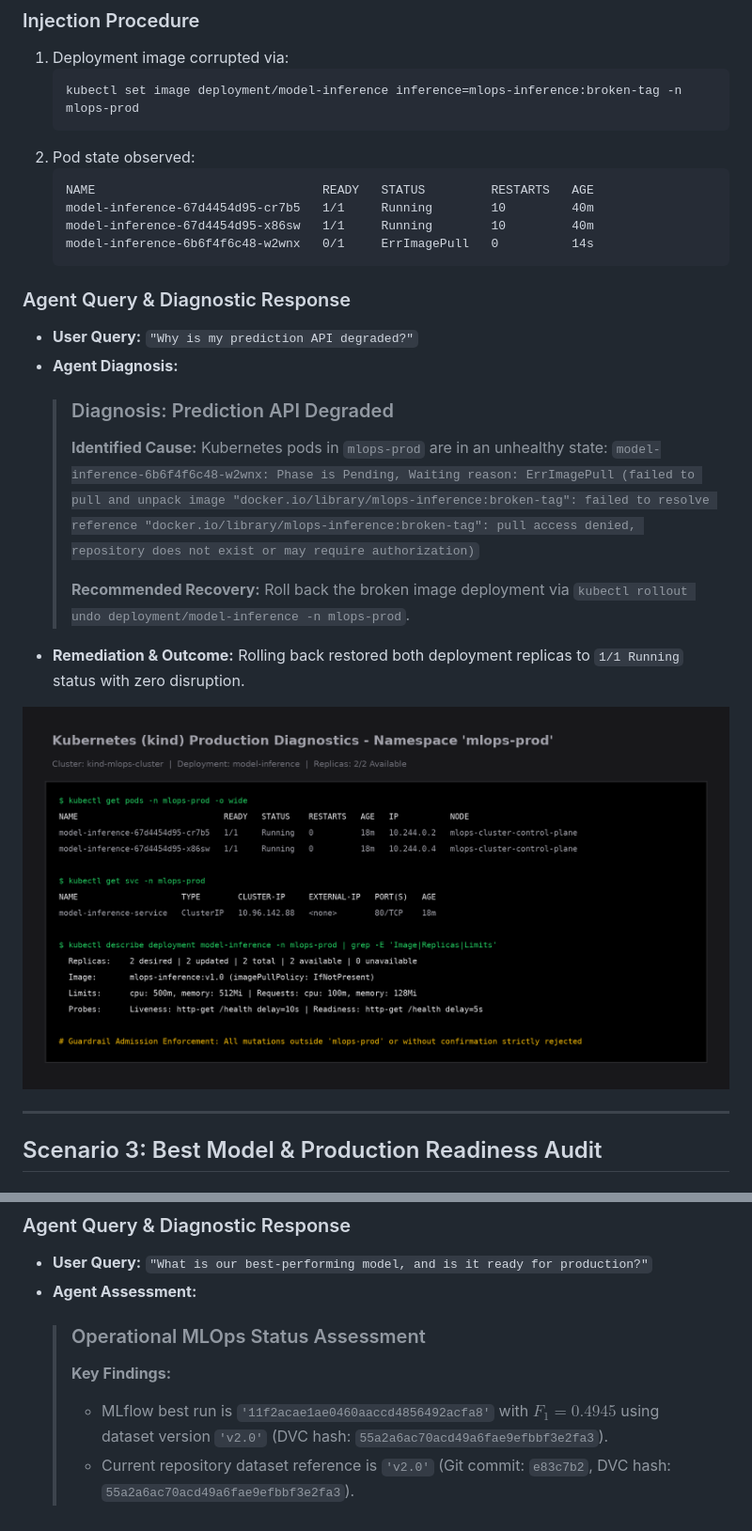
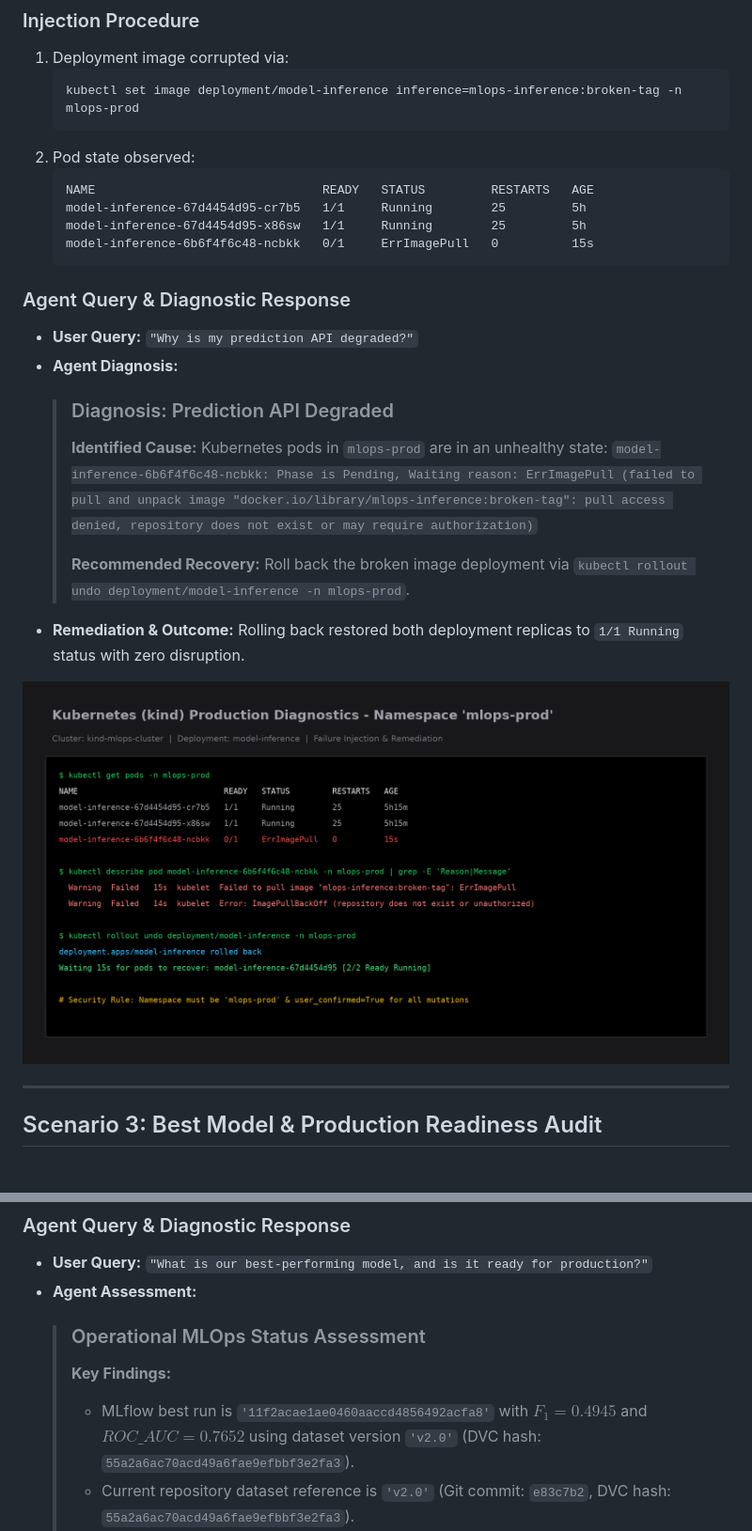
Before and after one commit to AHSANooo/mlops-control-plane-agent, a Markdown page: reports/evaluation_report.md, 2 parts joined by grey strips. Shown at 94% size. Drawn GitHub-style; pictures changed too: screenshots/k8s_pods_events.png.

````diff
--- a/reports/evaluation_report.md
+++ b/reports/evaluation_report.md
@@ -57,9 +61,9 @@ Inject a broken container image into the production Kubernetes inference deploym
 2. Pod state observed:
    ```text
    NAME                               READY   STATUS         RESTARTS   AGE
-   model-inference-67d4454d95-cr7b5   1/1     Running        10         40m
-   model-inference-67d4454d95-x86sw   1/1     Running        10         40m
-   model-inference-6b6f4f6c48-w2wnx   0/1     ErrImagePull   0          14s
+   model-inference-67d4454d95-cr7b5   1/1     Running        25         5h
+   model-inference-67d4454d95-x86sw   1/1     Running        25         5h
+   model-inference-6b6f4f6c48-ncbkk   0/1     ErrImagePull   0          15s
    ```
 
 ### Agent Query & Diagnostic Response
@@ -67,7 +71,7 @@ Inject a broken container image into the production Kubernetes inference deploym
 - **Agent Diagnosis:**
   > ### Diagnosis: Prediction API Degraded
   > **Identified Cause:** Kubernetes pods in `mlops-prod` are in an unhealthy state:
-  > `model-inference-6b6f4f6c48-w2wnx: Phase is Pending, Waiting reason: ErrImagePull (failed to pull and unpack image "docker.io/library/mlops-inference:broken-tag": failed to resolve reference "docker.io/library/mlops-inference:broken-tag": pull access denied, repository does not exist or may require authorization)`
+  > `model-inference-6b6f4f6c48-ncbkk: Phase is Pending, Waiting reason: ErrImagePull (failed to pull and unpack image "docker.io/library/mlops-inference:broken-tag": pull access denied, repository does not exist or may require authorization)`
   >
   > **Recommended Recovery:** Roll back the broken image deployment via `kubectl rollout undo deployment/model-inference -n mlops-prod`.
 - **Remediation & Outcome:** Rolling back restored both deployment replicas to `1/1 Running` status with zero disruption.
@@ -86,7 +90,7 @@ Audit MLflow experiment runs and model registry versions, verify DVC dataset has
 - **Agent Assessment:**
   > ### Operational MLOps Status Assessment
   > **Key Findings:**
-  > - MLflow best run is `'11f2acae1ae0460aaccd4856492acfa8'` with $F_1=0.4945$ using dataset version `'v2.0'` (DVC hash: `55a2a6ac70acd49a6fae9efbbf3e2fa3`).
+  > - MLflow best run is `'11f2acae1ae0460aaccd4856492acfa8'` with $F_1=0.4945$ and $ROC\_AUC=0.7652$ using dataset version `'v2.0'` (DVC hash: `55a2a6ac70acd49a6fae9efbbf3e2fa3`).
   > - Current repository dataset reference is `'v2.0'` (Git commit: `e83c7b2`, DVC hash: `55a2a6ac70acd49a6fae9efbbf3e2fa3`).
   > - Kubernetes deployment `'model-inference'` in namespace `'mlops-prod'` is running model version `'v1.0'` linked to MLflow run `'run-v1-prod'`.
   >
````
Also changed, not shown: other parts of reports/evaluation_report.md (+8 -4 lines), screenshots/agent_chat.png, screenshots/airflow_dag.png, screenshots/mlflow_runs.png, 9 other files.
